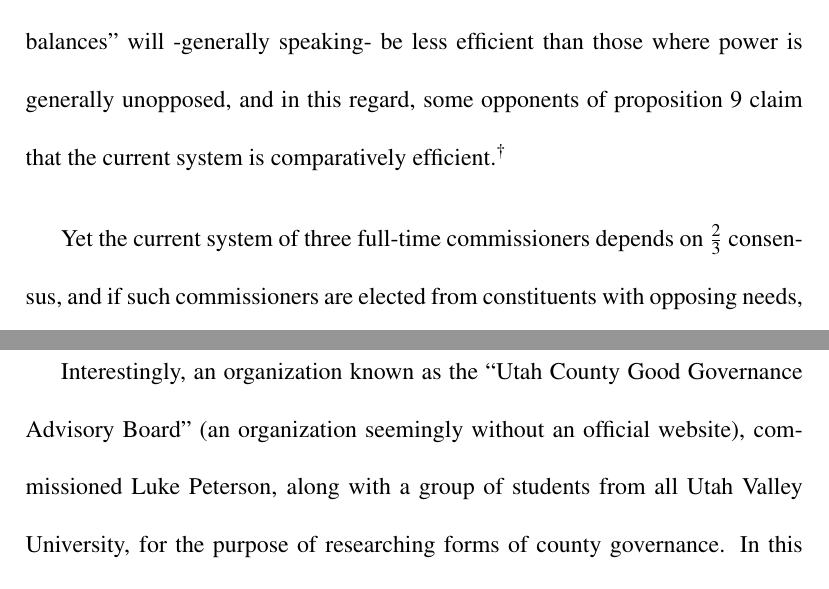
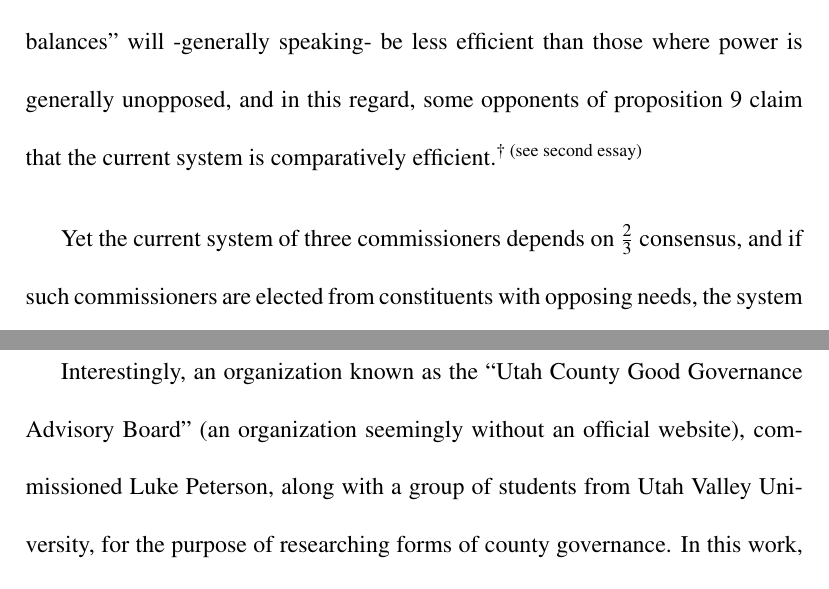
Before and after one commit to colbyn/USGOV-SPA, a LaTeX document (source/main.tex, which reads source/body.tex): two parts of pages 2 and 4 of 7, joined at a grey line, cut so that both start at the same text. Compiled offline with pdfLaTeX.

Commit message:
small fixes

```diff
--- a/source/body.tex
+++ b/source/body.tex
@@ -11,9 +11,9 @@ Proponents of Proposition 9 seek to reform the regional government from it’s c
     ``would be better served by a government that includes a separation of powers, checks and balances, and regional representation'' \textsuperscript{†} \textsuperscript{(see the first essay)}
 \end{quotation}
 
-On the contrary, perhaps it could be argued that any system of ``checks and balances'' will -generally speaking- be less efficient than those where power is generally unopposed, and in this regard, some opponents of proposition 9 claim that the current system is comparatively efficient.\textsuperscript{†}
+On the contrary, perhaps it could be argued that any system of ``checks and balances'' will -generally speaking- be less efficient than those where power is generally unopposed, and in this regard, some opponents of proposition 9 claim that the current system is comparatively efficient.\textsuperscript{† (see second essay)}
 
-Yet the current system of three full-time commissioners depends on $\frac{2}{3}$ consensus, and if such commissioners are elected from constituents with opposing needs, the system will perhaps be just as inert.
+Yet the current system of three commissioners depends on $\frac{2}{3}$ consensus, and if such commissioners are elected from constituents with opposing needs, the system will perhaps be just as inert.
 
 Opponents claim that the current system is efficient, whereas the system proposed in Proposition 9 will entail a higher tax burden on local residents, and more bureaucracy, claiming that,
 \begin{quotation}
@@ -34,5 +34,5 @@ Proponents say that such a system will better accommodate the diverse needs of t
 I cannot find any sources documenting the development chronology of Proposition 9 explicitly.
 
 
-Interestingly, an organization known as the ``Utah County Good Governance Advisory Board'' (an organization seemingly without an official website), commissioned Luke Peterson, along with a group of students from all Utah Valley University, for the purpose of researching forms of county governance. In this work, they ``analyzed governance practices across the more than 3,000 counties'', and therein, they ``identified 50 counties that were comparable to Utah County'', thereafter as written in the Deseret News, ``Among the 50 comparable counties, Utah County was the only county still operating under the three commissioner form of government.''\textsuperscript{‡}
+Interestingly, an organization known as the ``Utah County Good Governance Advisory Board'' (an organization seemingly without an official website), commissioned Luke Peterson, along with a group of students from Utah Valley University, for the purpose of researching forms of county governance. In this work, they ``analyzed governance practices across the more than 3,000 counties'', and therein, they ``identified 50 counties that were comparable to Utah County'', thereafter as written in the Deseret News, ``Among the 50 comparable counties, Utah County was the only county still operating under the three commissioner form of government.''\textsuperscript{‡}
 
```
Also changed, not shown: source/body.tex (4 more changed lines).
